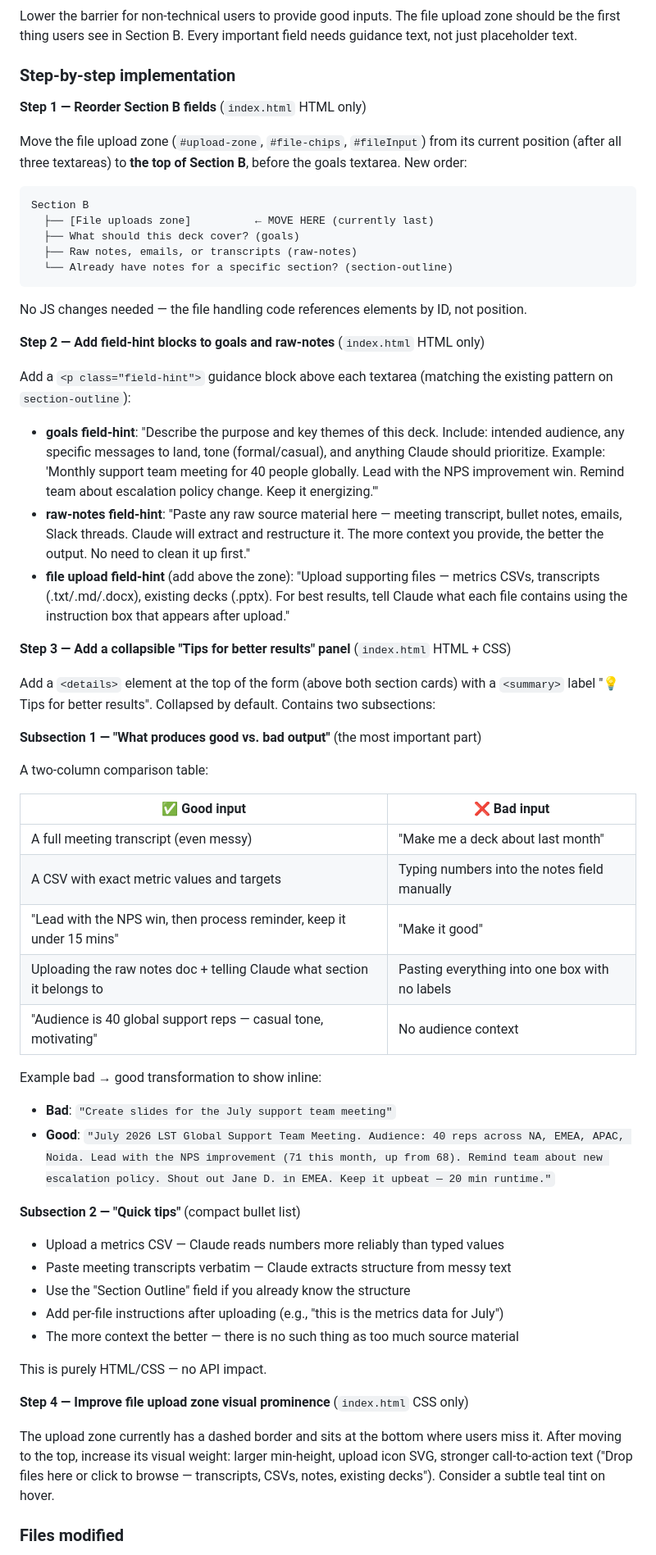
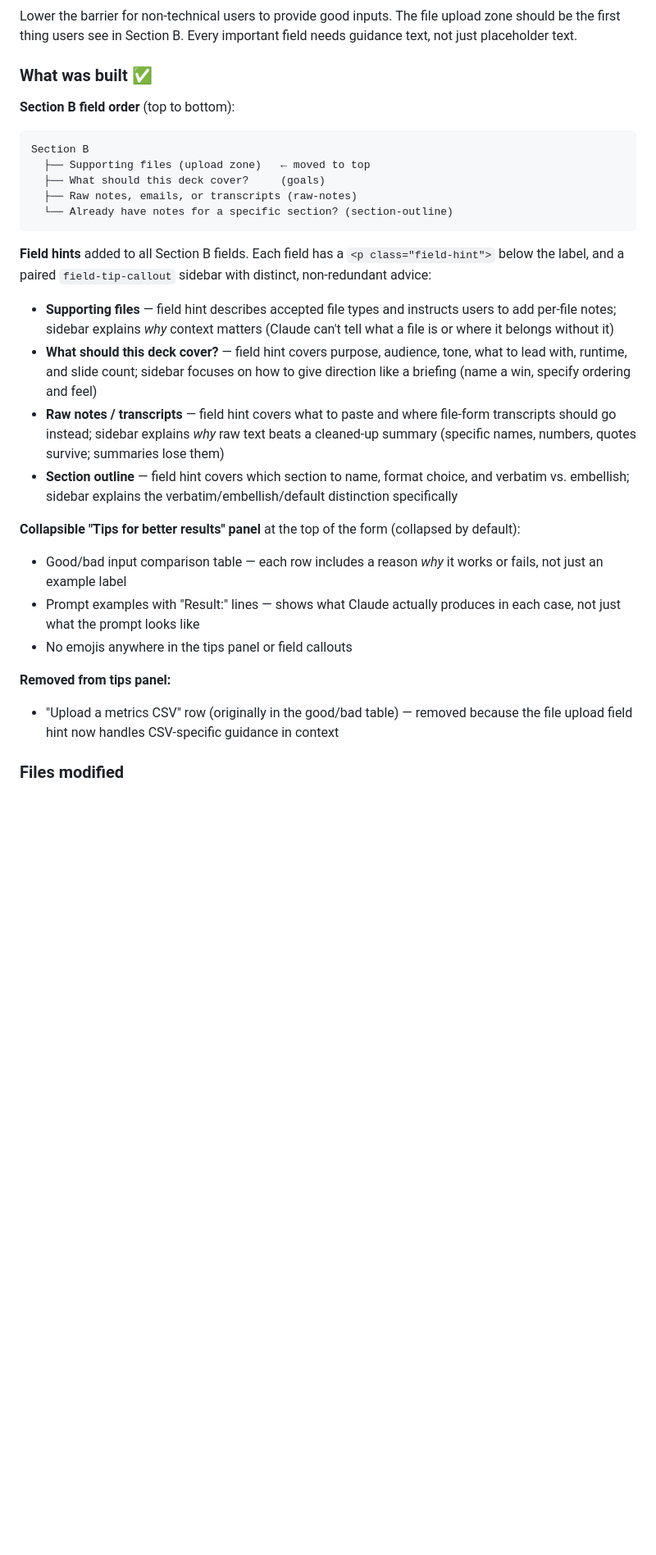
Before and after one commit to imm-si-bs/bsw-ppt-generator, a Markdown page: ROADMAP.md, the part around one of its changes. Shown at 82% size. Drawn GitHub-style; blank space fills up the shorter version.

````diff
--- a/ROADMAP.md
+++ b/ROADMAP.md
@@ -63,61 +63,31 @@ The app is a single `index.html` (no build, no server, GitHub Pages). Behaviour
 ### Goal
 Lower the barrier for non-technical users to provide good inputs. The file upload zone should be the first thing users see in Section B. Every important field needs guidance text, not just placeholder text.
 
-### Step-by-step implementation
+### What was built ✅
 
-**Step 1 — Reorder Section B fields** (`index.html` HTML only)
-
-Move the file upload zone (`#upload-zone`, `#file-chips`, `#fileInput`) from its current position (after all three textareas) to **the top of Section B**, before the goals textarea. New order:
-
+**Section B field order** (top to bottom):
 ```
 Section B
-  ├── [File uploads zone]          ← MOVE HERE (currently last)
-  ├── What should this deck cover? (goals)
+  ├── Supporting files (upload zone)   ← moved to top
+  ├── What should this deck cover?     (goals)
   ├── Raw notes, emails, or transcripts (raw-notes)
   └── Already have notes for a specific section? (section-outline)
 ```
 
-No JS changes needed — the file handling code references elements by ID, not position.
+**Field hints** added to all Section B fields. Each field has a `<p class="field-hint">` below the label, and a paired `field-tip-callout` sidebar with distinct, non-redundant advice:
 
-**Step 2 — Add field-hint blocks to goals and raw-notes** (`index.html` HTML only)
+- **Supporting files** — field hint describes accepted file types and instructs users to add per-file notes; sidebar explains *why* context matters (Claude can't tell what a file is or where it belongs without it)
+- **What should this deck cover?** — field hint covers purpose, audience, tone, what to lead with, runtime, and slide count; sidebar focuses on how to give direction like a briefing (name a win, specify ordering and feel)
+- **Raw notes / transcripts** — field hint covers what to paste and where file-form transcripts should go instead; sidebar explains *why* raw text beats a cleaned-up summary (specific names, numbers, quotes survive; summaries lose them)
+- **Section outline** — field hint covers which section to name, format choice, and verbatim vs. embellish; sidebar explains the verbatim/embellish/default distinction specifically
 
-Add a `<p class="field-hint">` guidance block above each textarea (matching the existing pattern on `section-outline`):
+**Collapsible "Tips for better results" panel** at the top of the form (collapsed by default):
 
-- **goals field-hint**: "Describe the purpose and key themes of this deck. Include: intended audience, any specific messages to land, tone (formal/casual), and anything Claude should prioritize. Example: 'Monthly support team meeting for 40 people globally. Lead with the NPS improvement win. Remind team about escalation policy change. Keep it energizing.'"
-- **raw-notes field-hint**: "Paste any raw source material here — meeting transcript, bullet notes, emails, Slack threads. Claude will extract and restructure it. The more context you provide, the better the output. No need to clean it up first."
-- **file upload field-hint** (add above the zone): "Upload supporting files — metrics CSVs, transcripts (.txt/.md/.docx), existing decks (.pptx). For best results, tell Claude what each file contains using the instruction box that appears after upload."
+- Good/bad input comparison table — each row includes a reason *why* it works or fails, not just an example label
+- Prompt examples with "Result:" lines — shows what Claude actually produces in each case, not just what the prompt looks like
+- No emojis anywhere in the tips panel or field callouts
 
-**Step 3 — Add a collapsible "Tips for better results" panel** (`index.html` HTML + CSS)
-
-Add a `<details>` element at the top of the form (above both section cards) with a `<summary>` label "💡 Tips for better results". Collapsed by default. Contains two subsections:
-
-**Subsection 1 — "What produces good vs. bad output"** (the most important part)
-
-A two-column comparison table:
-
-| ✅ Good input | ❌ Bad input |
-|---|---|
-| A full meeting transcript (even messy) | "Make me a deck about last month" |
-| A CSV with exact metric values and targets | Typing numbers into the notes field manually |
-| "Lead with the NPS win, then process reminder, keep it under 15 mins" | "Make it good" |
-| Uploading the raw notes doc + telling Claude what section it belongs to | Pasting everything into one box with no labels |
-| "Audience is 40 global support reps — casual tone, motivating" | No audience context |
-
-Example bad → good transformation to show inline:
-- **Bad**: `"Create slides for the July support team meeting"`
-- **Good**: `"July 2026 LST Global Support Team Meeting. Audience: 40 reps across NA, EMEA, APAC, Noida. Lead with the NPS improvement (71 this month, up from 68). Remind team about new escalation policy. Shout out Jane D. in EMEA. Keep it upbeat — 20 min runtime."`
-
-**Subsection 2 — "Quick tips"** (compact bullet list)
-- Upload a metrics CSV — Claude reads numbers more reliably than typed values
-- Paste meeting transcripts verbatim — Claude extracts structure from messy text
-- Use the "Section Outline" field if you already know the structure
-- Add per-file instructions after uploading (e.g., "this is the metrics data for July")
-- The more context the better — there is no such thing as too much source material
-
-This is purely HTML/CSS — no API impact.
-
-**Step 4 — Improve file upload zone visual prominence** (`index.html` CSS only)
-
-The upload zone currently has a dashed border and sits at the bottom where users miss it. After moving to the top, increase its visual weight: larger min-height, upload icon SVG, stronger call-to-action text ("Drop files here or click to browse — transcripts, CSVs, notes, existing decks"). Consider a subtle teal tint on hover.
+**Removed from tips panel:**
+- "Upload a metrics CSV" row (originally in the good/bad table) — removed because the file upload field hint now handles CSV-specific guidance in context
 
 ### Files modified
````
Also changed, not shown: other parts of ROADMAP.md (+1 -8 lines).
